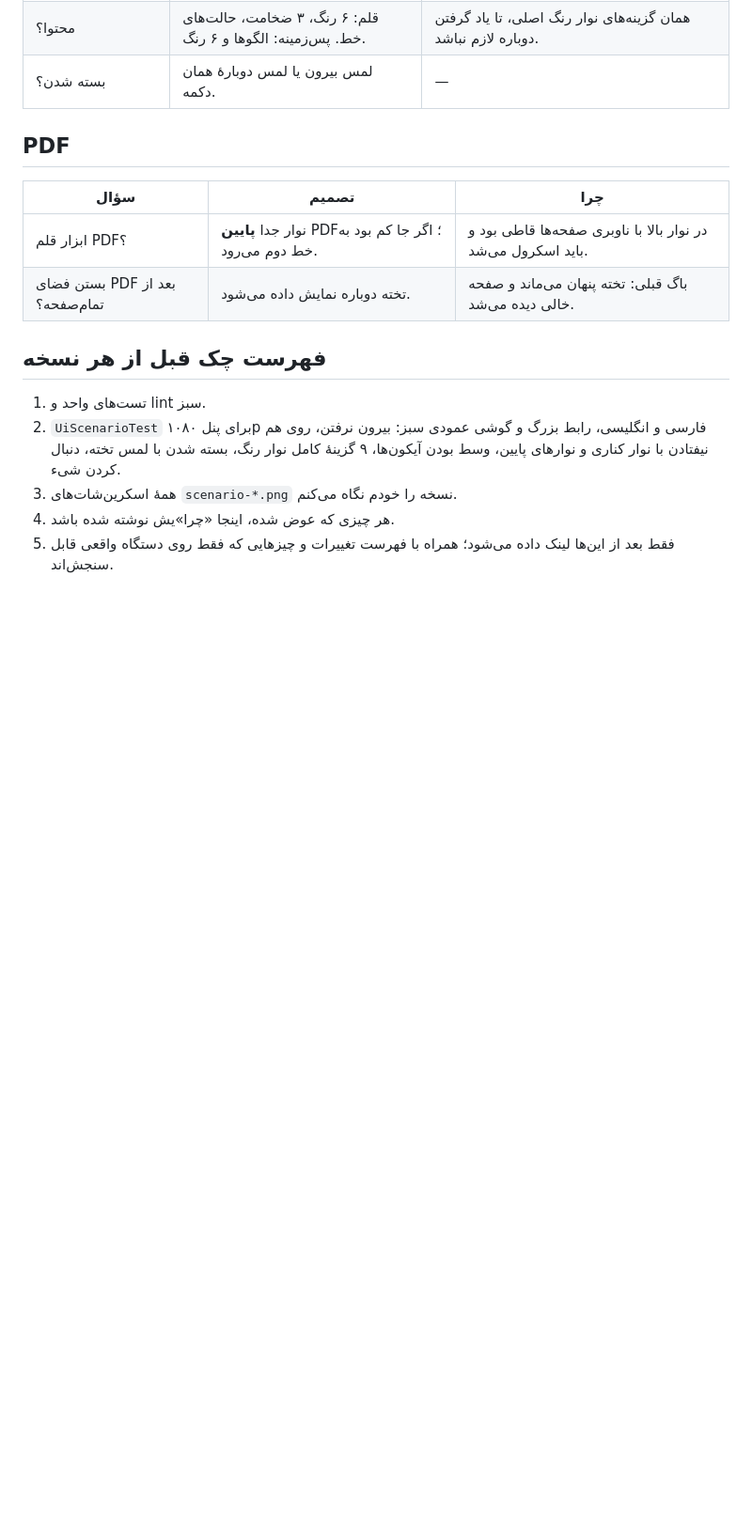
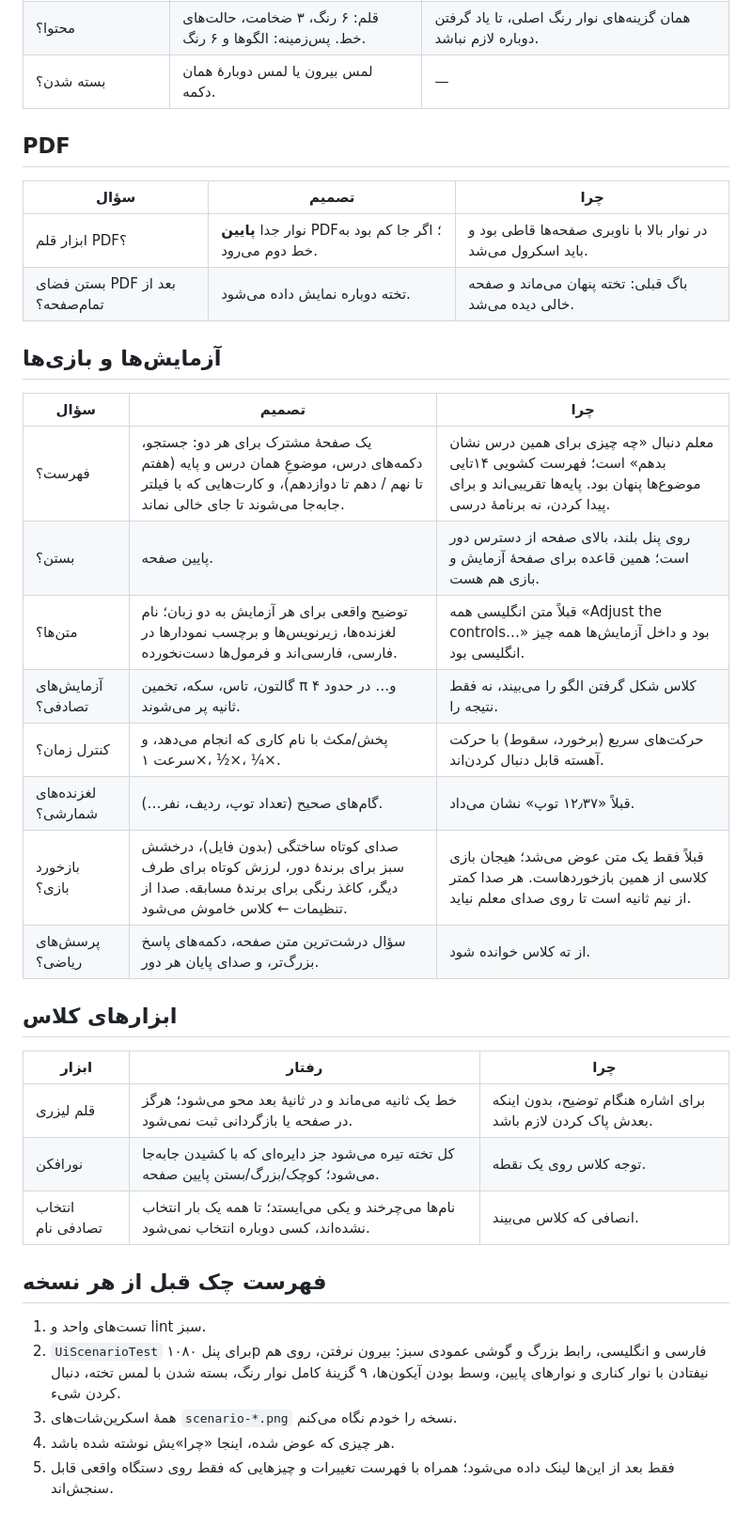
Before and after one commit to maboox/vuravisionapp, a Markdown page: docs/UI_RATIONALE.md, the part around the change. Shown at 94% size. GitHub-like rendering; blank space fills up the shorter version.

Commit message:
Document the labs, games and classroom tools decisions
Co-Authored-By: Claude Opus 5.5 <noreply@anthropic.com>
Claude-Session: https://claude.ai/code/session_01EGKpHkiLoijd7KEWHfgE9g

```diff
--- a/docs/UI_RATIONALE.md
+++ b/docs/UI_RATIONALE.md
@@ -124,6 +124,27 @@
 | ابزار قلم PDF؟ | نوار جدا **پایین** PDF؛ اگر جا کم بود به خط دوم می‌رود. | در نوار بالا با ناوبری صفحه‌ها قاطی بود و باید اسکرول می‌شد. |
 | بستن فضای PDF بعد از تمام‌صفحه؟ | تخته دوباره نمایش داده می‌شود. | باگ قبلی: تخته پنهان می‌ماند و صفحه خالی دیده می‌شد. |
 
+## آزمایش‌ها و بازی‌ها
+
+| سؤال | تصمیم | چرا |
+|---|---|---|
+| فهرست؟ | یک صفحهٔ مشترک برای هر دو: جستجو، دکمه‌های درس، موضوعِ همان درس و پایه (هفتم تا نهم / دهم تا دوازدهم)، و کارت‌هایی که با فیلتر جابه‌جا می‌شوند تا جای خالی نماند. | معلم دنبال «چه چیزی برای همین درس نشان بدهم» است؛ فهرست کشویی ۱۴تایی موضوع‌ها پنهان بود. پایه‌ها تقریبی‌اند و برای پیدا کردن، نه برنامهٔ درسی. |
+| بستن؟ | پایین صفحه. | روی پنل بلند، بالای صفحه از دسترس دور است؛ همین قاعده برای صفحهٔ آزمایش و بازی هم هست. |
+| متن‌ها؟ | توضیح واقعی برای هر آزمایش به دو زبان؛ نام لغزنده‌ها، زیرنویس‌ها و برچسب نمودارها در فارسی، فارسی‌اند و فرمول‌ها دست‌نخورده. | قبلاً متن انگلیسی همه «Adjust the controls…» بود و داخل آزمایش‌ها همه چیز انگلیسی بود. |
+| آزمایش‌های تصادفی؟ | گالتون، تاس، سکه، تخمین π و… در حدود ۴ ثانیه پر می‌شوند. | کلاس شکل گرفتن الگو را می‌بیند، نه فقط نتیجه را. |
+| کنترل زمان؟ | پخش/مکث با نام کاری که انجام می‌دهد، و سرعت ۱×، ½×، ¼×. | حرکت‌های سریع (برخورد، سقوط) با حرکت آهسته قابل دنبال کردن‌اند. |
+| لغزنده‌های شمارشی؟ | گام‌های صحیح (تعداد توپ، ردیف، نفر…). | قبلاً «۱۲٫۳۷ توپ» نشان می‌داد. |
+| بازخورد بازی؟ | صدای کوتاه ساختگی (بدون فایل)، درخشش سبز برای برندهٔ دور، لرزش کوتاه برای طرف دیگر، کاغذ رنگی برای برندهٔ مسابقه. صدا از تنظیمات ← کلاس خاموش می‌شود. | قبلاً فقط یک متن عوض می‌شد؛ هیجان بازی کلاسی از همین بازخوردهاست. هر صدا کمتر از نیم ثانیه است تا روی صدای معلم نیاید. |
+| پرسش‌های ریاضی؟ | سؤال درشت‌ترین متن صفحه، دکمه‌های پاسخ بزرگ‌تر، و صدای پایان هر دور. | از ته کلاس خوانده شود. |
+
+## ابزارهای کلاس
+
+| ابزار | رفتار | چرا |
+|---|---|---|
+| قلم لیزری | خط یک ثانیه می‌ماند و در ثانیهٔ بعد محو می‌شود؛ هرگز در صفحه یا بازگردانی ثبت نمی‌شود. | برای اشاره هنگام توضیح، بدون اینکه بعدش پاک کردن لازم باشد. |
+| نورافکن | کل تخته تیره می‌شود جز دایره‌ای که با کشیدن جابه‌جا می‌شود؛ کوچک/بزرگ/بستن پایین صفحه. | توجه کلاس روی یک نقطه. |
+| انتخاب تصادفی نام | نام‌ها می‌چرخند و یکی می‌ایستد؛ تا همه یک بار انتخاب نشده‌اند، کسی دوباره انتخاب نمی‌شود. | انصافی که کلاس می‌بیند. |
+
 ## فهرست چک قبل از هر نسخه
 
 1. تست‌های واحد و lint سبز.
```
